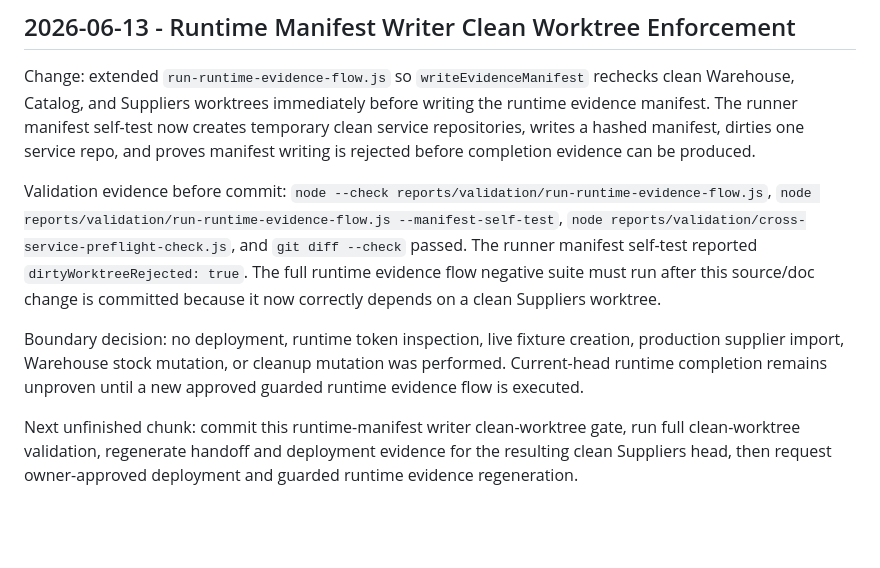
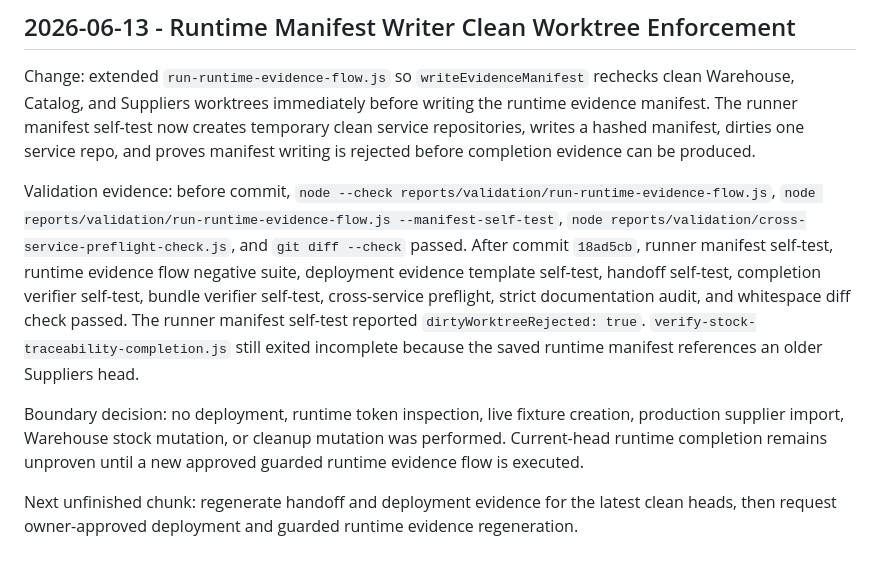
Before and after one commit to speakASAP/suppliers-microservice, a Markdown page: docs/orchestrator/STATUS.md, the part around the change. Rendered like a GitHub page; blank space fills up the shorter version.

Commit message:
Record runtime manifest writer clean gate

```diff
--- a/docs/orchestrator/STATUS.md
+++ b/docs/orchestrator/STATUS.md
@@ -318,8 +318,8 @@ Next unfinished chunk: regenerate handoff and deployment evidence for the latest
 
 Change: extended `run-runtime-evidence-flow.js` so `writeEvidenceManifest` rechecks clean Warehouse, Catalog, and Suppliers worktrees immediately before writing the runtime evidence manifest. The runner manifest self-test now creates temporary clean service repositories, writes a hashed manifest, dirties one service repo, and proves manifest writing is rejected before completion evidence can be produced.
 
-Validation evidence before commit: `node --check reports/validation/run-runtime-evidence-flow.js`, `node reports/validation/run-runtime-evidence-flow.js --manifest-self-test`, `node reports/validation/cross-service-preflight-check.js`, and `git diff --check` passed. The runner manifest self-test reported `dirtyWorktreeRejected: true`. The full runtime evidence flow negative suite must run after this source/doc change is committed because it now correctly depends on a clean Suppliers worktree.
+Validation evidence: before commit, `node --check reports/validation/run-runtime-evidence-flow.js`, `node reports/validation/run-runtime-evidence-flow.js --manifest-self-test`, `node reports/validation/cross-service-preflight-check.js`, and `git diff --check` passed. After commit `18ad5cb`, runner manifest self-test, runtime evidence flow negative suite, deployment evidence template self-test, handoff self-test, completion verifier self-test, bundle verifier self-test, cross-service preflight, strict documentation audit, and whitespace diff check passed. The runner manifest self-test reported `dirtyWorktreeRejected: true`. `verify-stock-traceability-completion.js` still exited incomplete because the saved runtime manifest references an older Suppliers head.
 
 Boundary decision: no deployment, runtime token inspection, live fixture creation, production supplier import, Warehouse stock mutation, or cleanup mutation was performed. Current-head runtime completion remains unproven until a new approved guarded runtime evidence flow is executed.
 
-Next unfinished chunk: commit this runtime-manifest writer clean-worktree gate, run full clean-worktree validation, regenerate handoff and deployment evidence for the resulting clean Suppliers head, then request owner-approved deployment and guarded runtime evidence regeneration.
+Next unfinished chunk: regenerate handoff and deployment evidence for the latest clean heads, then request owner-approved deployment and guarded runtime evidence regeneration.
```
Also changed, not shown: docs/IMPLEMENTATION_STATE.md (+1 -1 lines).
